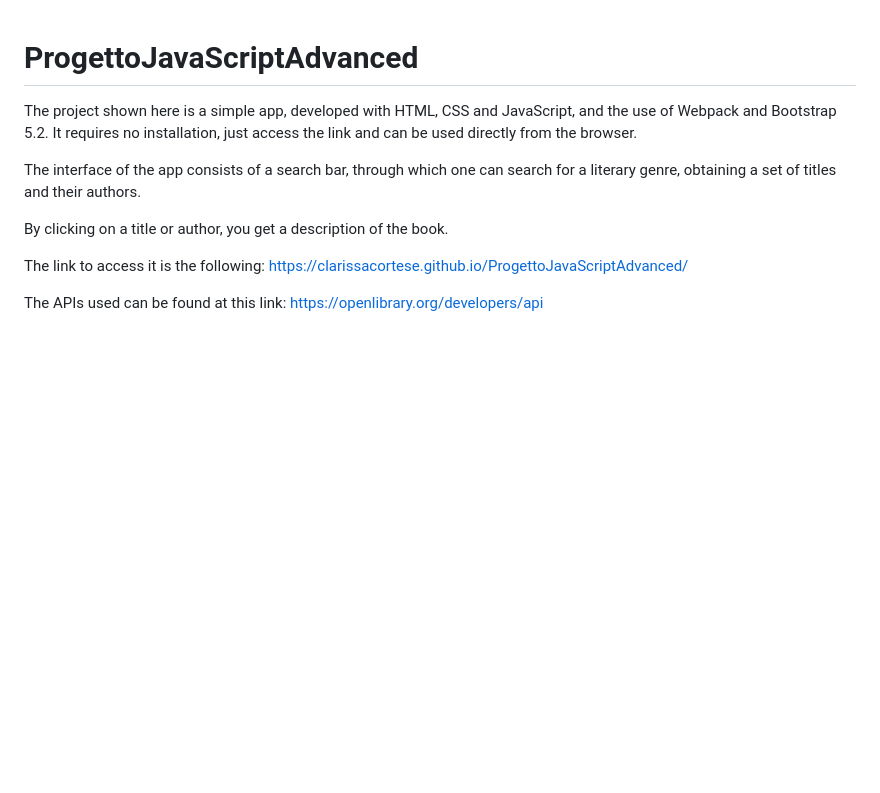
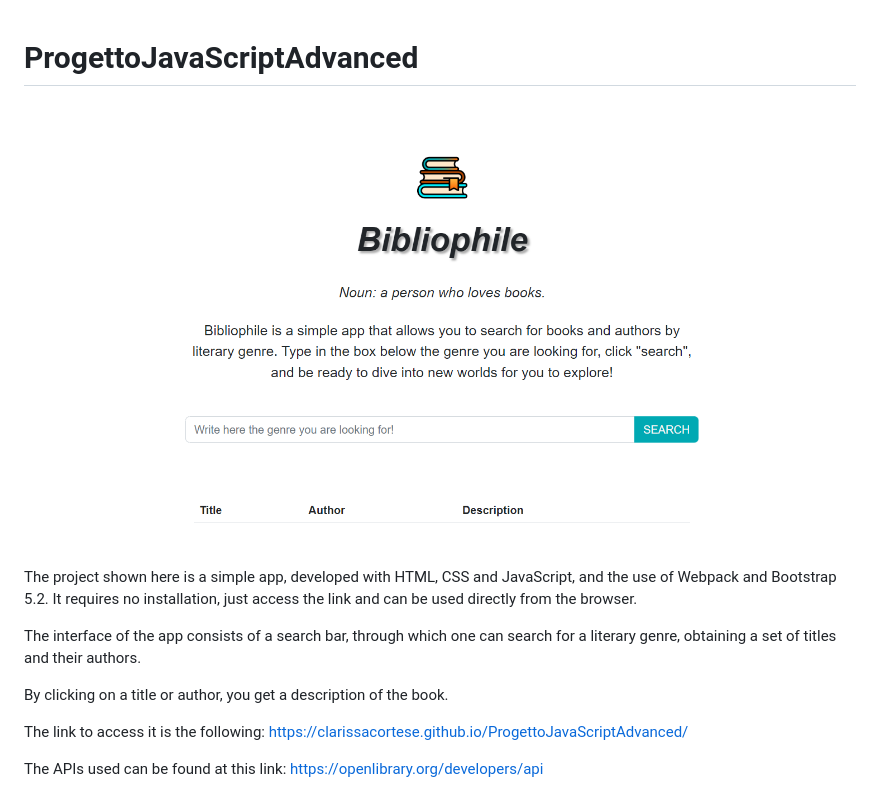
Before and after one commit to clarissacortese/Bibliophile, a Markdown page: README.md, the part around the change. GitHub-like rendering; pictures changed too: src/imgs/final-result.png (added); blank space fills up the shorter version.

```diff
--- a/README.md
+++ b/README.md
@@ -1,4 +1,6 @@
 # ProgettoJavaScriptAdvanced
+
+![cover](./src/imgs/final-result.png)
 
 The project shown here is a simple app, developed with HTML, CSS and JavaScript, and the use of Webpack and Bootstrap 5.2. It requires no installation, just access the link and can be used directly from the browser.
 
```
Also changed, not shown: src/imgs/logo/logo.png (renamed from src/img/logo/logo.png), 6 other files.
